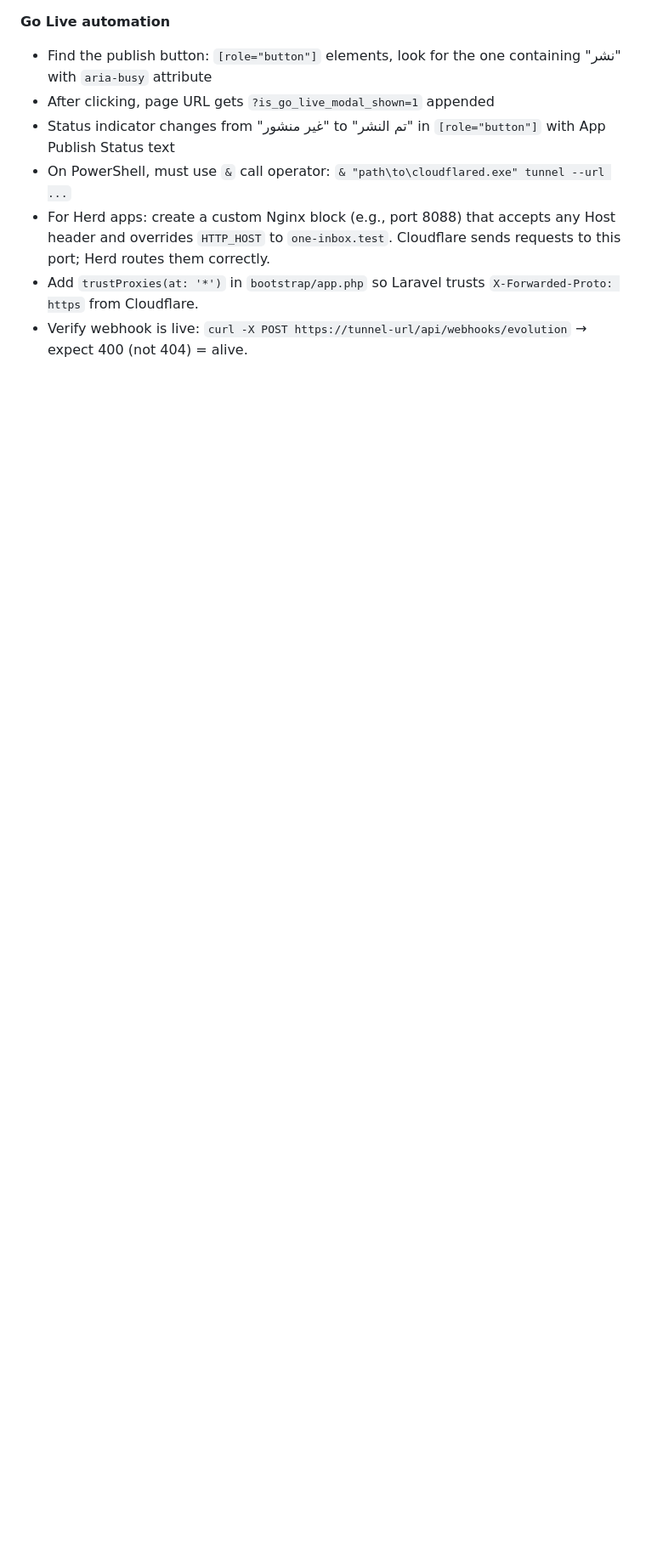
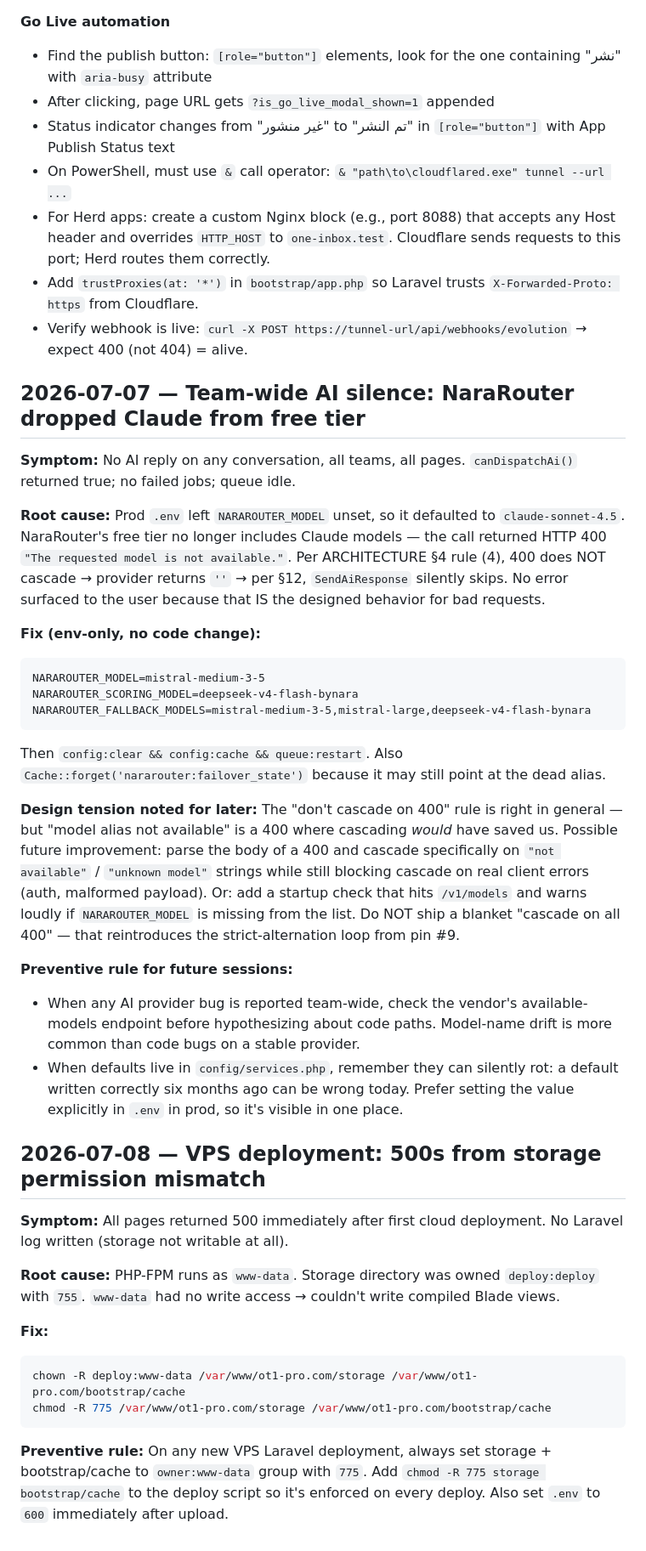
Before and after one commit to OmarEltak/one-inbox, a Markdown page: tasks/lessons.md, the part around the change. Shown at 85% size. GitHub-like rendering; blank space fills up the shorter version.

Commit message:
docs: update CLAUDE.md with prod topology, add storage permission lesson

````diff
--- a/tasks/lessons.md
+++ b/tasks/lessons.md
@@ -147,3 +147,37 @@
 - For Herd apps: create a custom Nginx block (e.g., port 8088) that accepts any Host header and overrides `HTTP_HOST` to `one-inbox.test`. Cloudflare sends requests to this port; Herd routes them correctly.
 - Add `trustProxies(at: '*')` in `bootstrap/app.php` so Laravel trusts `X-Forwarded-Proto: https` from Cloudflare.
 - Verify webhook is live: `curl -X POST https://tunnel-url/api/webhooks/evolution` → expect 400 (not 404) = alive.
+
+## 2026-07-07 — Team-wide AI silence: NaraRouter dropped Claude from free tier
+
+**Symptom:** No AI reply on any conversation, all teams, all pages. `canDispatchAi()` returned true; no failed jobs; queue idle.
+
+**Root cause:** Prod `.env` left `NARAROUTER_MODEL` unset, so it defaulted to `claude-sonnet-4.5`. NaraRouter's free tier no longer includes Claude models — the call returned HTTP 400 `"The requested model is not available."`. Per ARCHITECTURE §4 rule (4), 400 does NOT cascade → provider returns `''` → per §12, `SendAiResponse` silently skips. No error surfaced to the user because that IS the designed behavior for bad requests.
+
+**Fix (env-only, no code change):**
+```
+NARAROUTER_MODEL=mistral-medium-3-5
+NARAROUTER_SCORING_MODEL=deepseek-v4-flash-bynara
+NARAROUTER_FALLBACK_MODELS=mistral-medium-3-5,mistral-large,deepseek-v4-flash-bynara
+```
+Then `config:clear && config:cache && queue:restart`. Also `Cache::forget('nararouter:failover_state')` because it may still point at the dead alias.
+
+**Design tension noted for later:** The "don't cascade on 400" rule is right in general — but "model alias not available" is a 400 where cascading *would* have saved us. Possible future improvement: parse the body of a 400 and cascade specifically on `"not available"` / `"unknown model"` strings while still blocking cascade on real client errors (auth, malformed payload). Or: add a startup check that hits `/v1/models` and warns loudly if `NARAROUTER_MODEL` is missing from the list. Do NOT ship a blanket "cascade on all 400" — that reintroduces the strict-alternation loop from pin #9.
+
+**Preventive rule for future sessions:**
+- When any AI provider bug is reported team-wide, check the vendor's available-models endpoint before hypothesizing about code paths. Model-name drift is more common than code bugs on a stable provider.
+- When defaults live in `config/services.php`, remember they can silently rot: a default written correctly six months ago can be wrong today. Prefer setting the value explicitly in `.env` in prod, so it's visible in one place.
+
+## 2026-07-08 — VPS deployment: 500s from storage permission mismatch
+
+**Symptom:** All pages returned 500 immediately after first cloud deployment. No Laravel log written (storage not writable at all).
+
+**Root cause:** PHP-FPM runs as `www-data`. Storage directory was owned `deploy:deploy` with `755`. `www-data` had no write access → couldn't write compiled Blade views.
+
+**Fix:**
+```bash
+chown -R deploy:www-data /var/www/ot1-pro.com/storage /var/www/ot1-pro.com/bootstrap/cache
+chmod -R 775 /var/www/ot1-pro.com/storage /var/www/ot1-pro.com/bootstrap/cache
+```
+
+**Preventive rule:** On any new VPS Laravel deployment, always set storage + bootstrap/cache to `owner:www-data` group with `775`. Add `chmod -R 775 storage bootstrap/cache` to the deploy script so it's enforced on every deploy. Also set `.env` to `600` immediately after upload.
````
Also changed, not shown: CLAUDE.md (+19 -0 lines).
